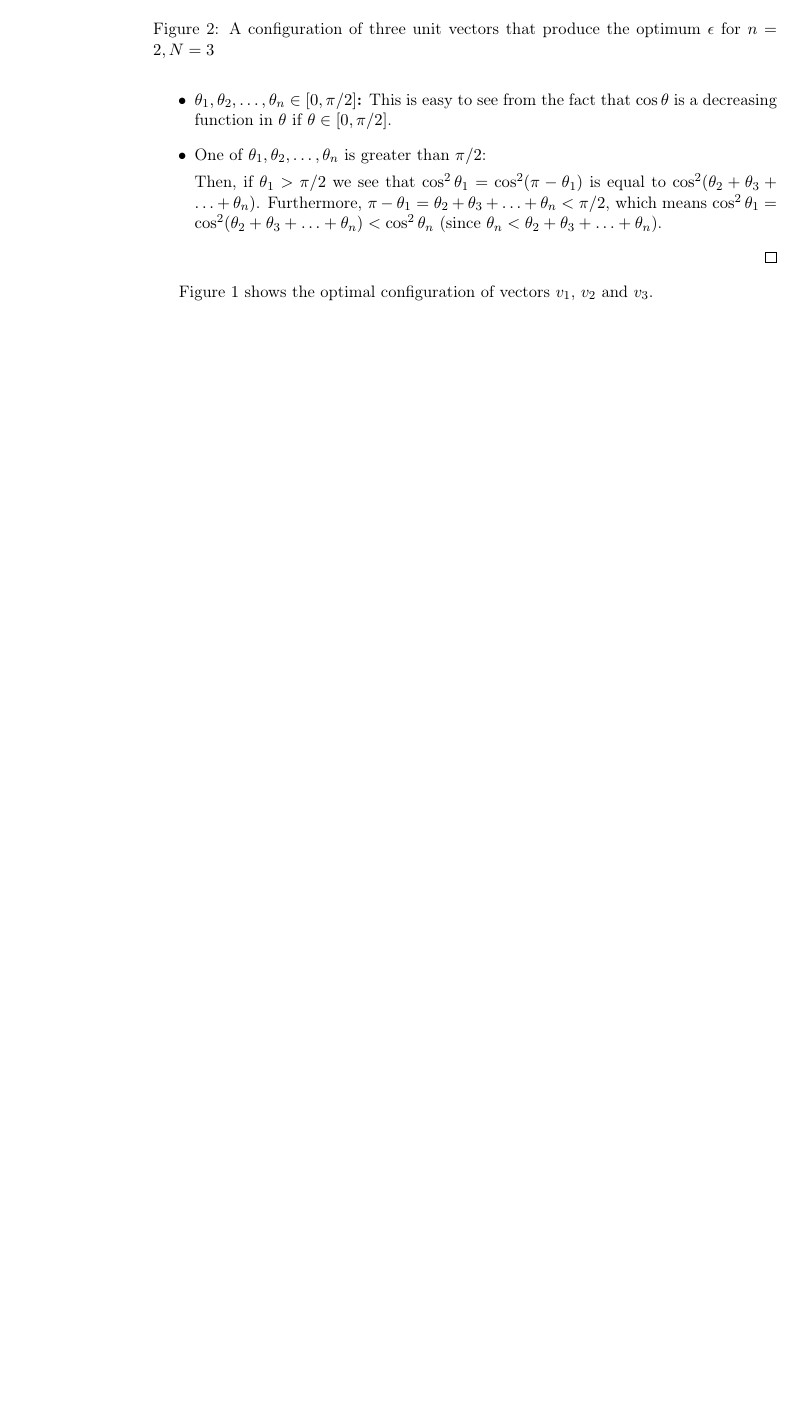
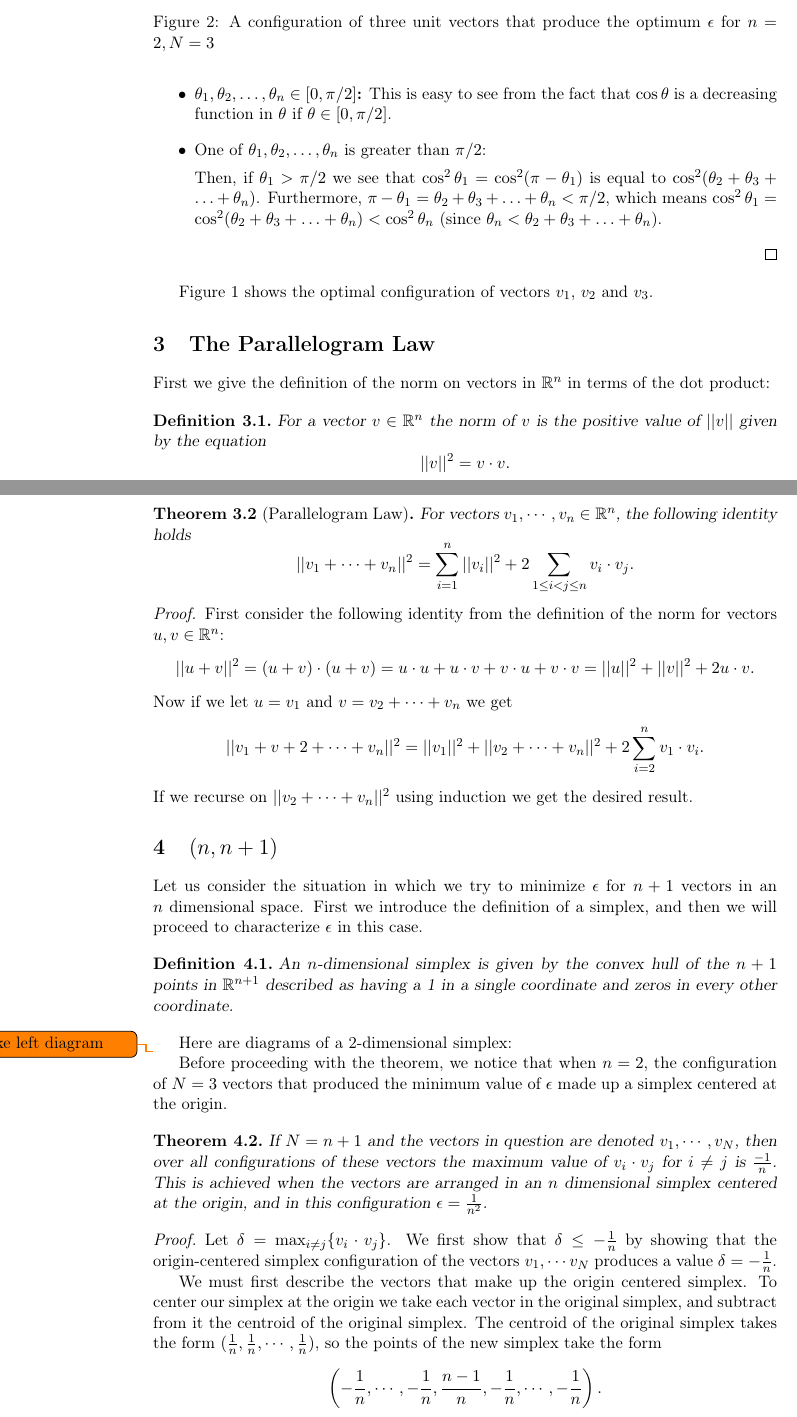
Before and after one commit to deepakn94/projects, a LaTeX document (project3/paper/paper.tex): part of page 3 of 3 before the commit and two parts of pages 3 and 4 of 5 after it, the two joined at a grey line, cut so that both start at the same text, the shorter picture padded with empty space. Compiled offline with pdfLaTeX.

Commit message:
proof of (n,n+1)

```diff
--- a/project3/paper/paper.tex
+++ b/project3/paper/paper.tex
@@ -53,6 +53,8 @@
 \newtheorem*{question*}{Question}
 \newtheorem{question}{Question}
 \newtheorem{example}[theorem]{Example}
+
+\providecommand{\R}{\mathbb{R}}
 
 \providecommand{\setN}{\mathbb{N}}
 \providecommand{\setZ}{\mathbb{Z}}
@@ -186,3 +188,39 @@ Figure $1$ shows the optimal configuration of vectors $v_1$, $v_2$ and $v_3$.
     \caption{A configuration of three unit vectors that produce the optimum $\epsilon$ for $n=2, N=3$}
 \end{figure}
 
+\section{The Parallelogram Law}
+
+First we give the definition of the norm on vectors in $\R^n$ in terms of the dot product:
+
+\begin{definition}
+For a vector $v\in\R^n$ the norm of $v$ is the positive value of $||v||$ given by the equation
+$$
+||v||^2=v\cdot v.
+$$
+\end{definition}
+\begin{theorem}[Parallelogram Law]
+For vectors $v_1,\cdots,v_n\in\R^n$, the following identity holds
+$$
+||v_1+\cdots+v_n||^2=\displaystyle\sum_{i=1}^n||v_i||^2+2\displaystyle\sum_{1\le i<j\le n}v_i\cdot v_j.
+$$
+\proof
+First consider the following identity from the definition of the norm for vectors $u,v\in\R^n$:
+$$
+||u+v||^2=(u+v)\cdot (u+v)=u\cdot u+u\cdot v+ v\cdot u + v\cdot v=||u||^2+||v||^2+2u\cdot v.
+$$
+Now if we let $u=v_1$ and $v= v_2+\cdots+v_n$ we get
+$$
+||v_1+v+2+\cdots+v_n||^2=||v_1||^2+||v_2+\cdots +v_n||^2+2\sum_{i=2}^n v_1\cdot v_i.
+$$
+If we recurse on $||v_2+\cdots +v_n||^2$ using induction we get the desired result.
+\end{theorem}
+
+
+\section{$(n,n+1)$}
+Let us consider the situation in which we try to minimize $\epsilon$ for $n+1$ vectors in an $n$ dimensional space. First we introduce the definition of a simplex, and then we will proceed to characterize $\epsilon$ in this case.
+
+\begin{definition}
+An $n$-dimensional simplex is given by the convex hull of the $n+1$ points in $\R^{n+1}$ described as having a 1 in a single coordinate and zeros in every other coordinate.
+\end{definition}
+
+Here are diagrams of a 2-dimensional simplex:
@@ -188,0 +259,16 @@ Figure $1$ shows the optimal configuration of vectors $v_1$, $v_2$ and $v_3$.
+\end{figure}
+\todo{make left diagram}
+
+Before proceeding with the theorem, we notice that when $n=2$, the configuration of $N=3$ vectors that produced the minimum value of $\epsilon$ made up a simplex centered at the origin.
+
+
+\begin{theorem}
+If $N=n+1$ and the vectors in question are denoted $v_1,\cdots, v_N$, then over all configurations of these vectors the maximum value of $v_i\cdot v_j$ for $i\neq j$ is $\frac{-1}{n}$. This is achieved when the vectors are arranged in an $n$ dimensional simplex centered at the origin, and in this configuration $\epsilon=\frac{1}{n^2}$.
+\end{theorem}
+
+\proof
+Let $\delta=\max_{i\neq j}\{v_i\cdot v_j\}$. We first show that $\delta\le-\frac{1}{n}$ by showing that the origin-centered simplex configuration of the vectors $v_1,\cdots v_N$ produces a value $\delta=-\frac{1}{n}$.
+
+We must first describe the vectors that make up the origin centered simplex. To center our simplex at the origin we take each vector in the original simplex, and subtract from it the centroid of the original simplex. The centroid of the original simplex takes the form $(\frac{1}{n},\frac{1}{n},\cdots,\frac{1}{n})$, so the points of the new simplex take the form
+$$
+\left(-\frac{1}{n},\cdots,-\frac{1}{n},\frac{n-1}{n},-\frac{1}{n},\cdots,-\frac{1}{n}\right).
```
Also changed, not shown: project3/code/compute_epsilon_estimate.py (+4 -1 lines), project3/paper/paper.tex (51 more changed lines).
